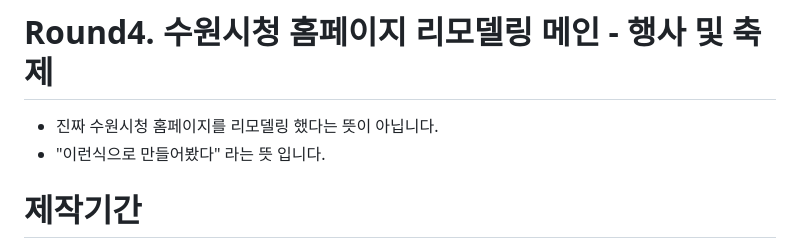
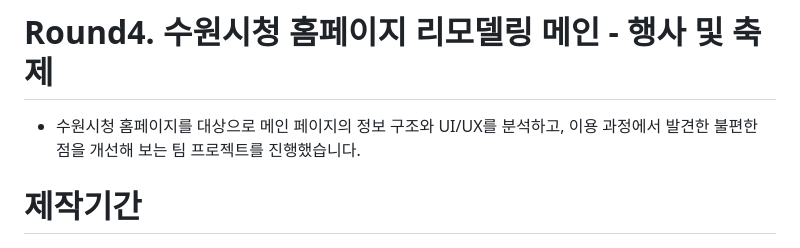
Before and after one commit to illyasviel99431/Round4-2025.-10-.-22-2025.-12.-17-, a Markdown page: README.md, the part around the change. GitHub-like rendering.

```diff
--- a/README.md
+++ b/README.md
@@ -1,6 +1,6 @@
 # Round4. 수원시청 홈페이지 리모델링 메인 - 행사 및 축제
-* 진짜 수원시청 홈페이지를 리모델링 했다는 뜻이 아닙니다.
-* "이런식으로 만들어봤다" 라는 뜻 입니다.
+* 수원시청 홈페이지를 대상으로 메인 페이지의 정보 구조와 UI/UX를 분석하고,
+  이용 과정에서 발견한 불편한 점을 개선해 보는 팀 프로젝트를 진행했습니다.
 
 # 제작기간
 2025.10.22 ~ 2025.12.17
```
